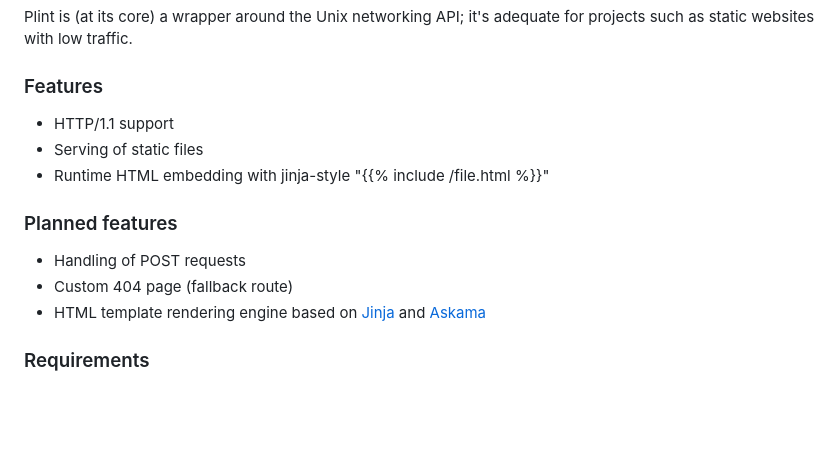
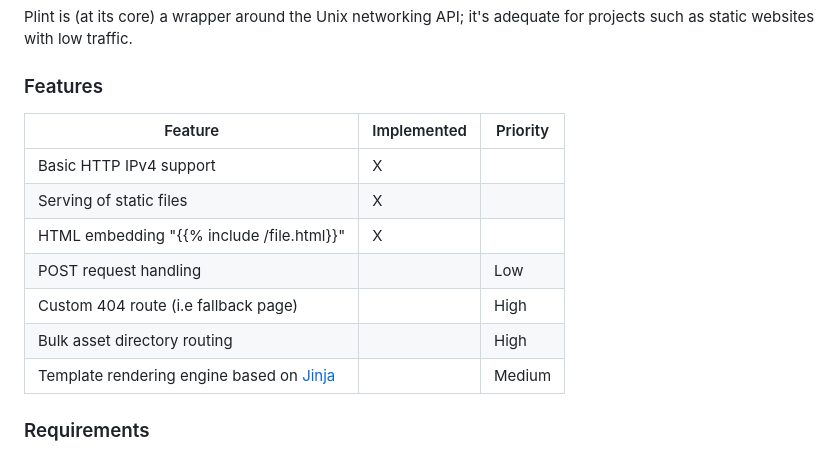
Before and after one commit to simon-danielsson/plint, a Markdown page: README.md, the part around the change. Drawn GitHub-style; blank space fills up the shorter version.

Commit message:
docs(README.md): prettier features breakdown

```diff
--- a/README.md
+++ b/README.md
@@ -27,14 +27,18 @@
 Plint is (at its core) a wrapper around the Unix networking API; it's adequate for projects such as static websites with low traffic.
 
 ### Features
-- HTTP/1.1 support
-- Serving of static files
-- Runtime HTML embedding with jinja-style "{{% include /file.html %}}"
 
-### Planned features
-- Handling of POST requests
-- Custom 404 page (fallback route)
-- HTML template rendering engine based on [Jinja](https://github.com/pallets/jinja/) and [Askama](https://github.com/askama-rs/askama)
+
+| Feature | Implemented | Priority |
+|------|-------|-------------|
+| Basic HTTP IPv4 support | X | |
+| Serving of static files | X | |
+| HTML embedding "{{% include /file.html}}" | X | |
+| POST request handling | | Low |
+| Custom 404 route (i.e fallback page) | | High |
+| Bulk asset directory routing | | High |
+| Template rendering engine based on [Jinja](https://github.com/pallets/jinja/) | | Medium |
+
 
 ### Requirements
 - C99 or newer
```
